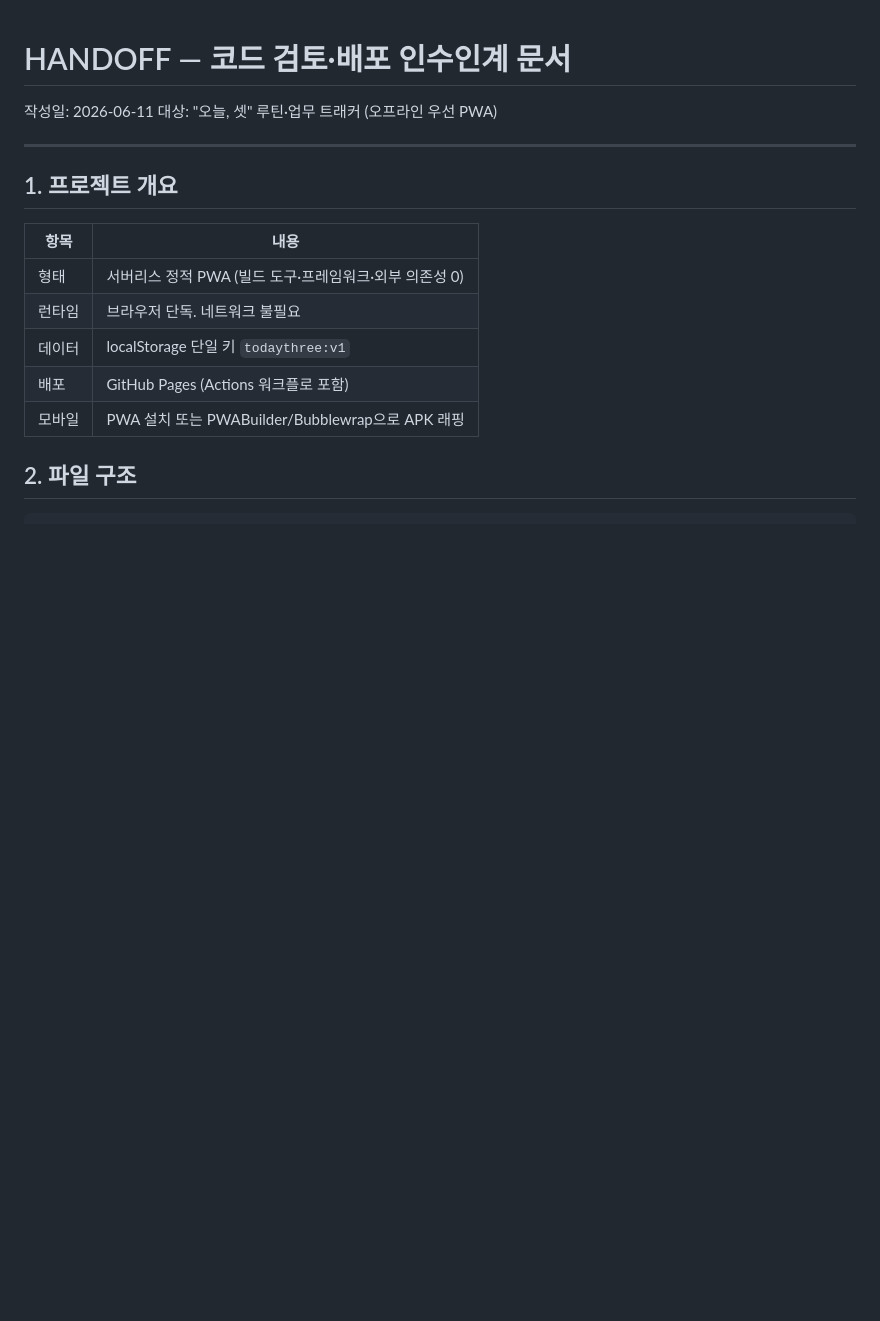
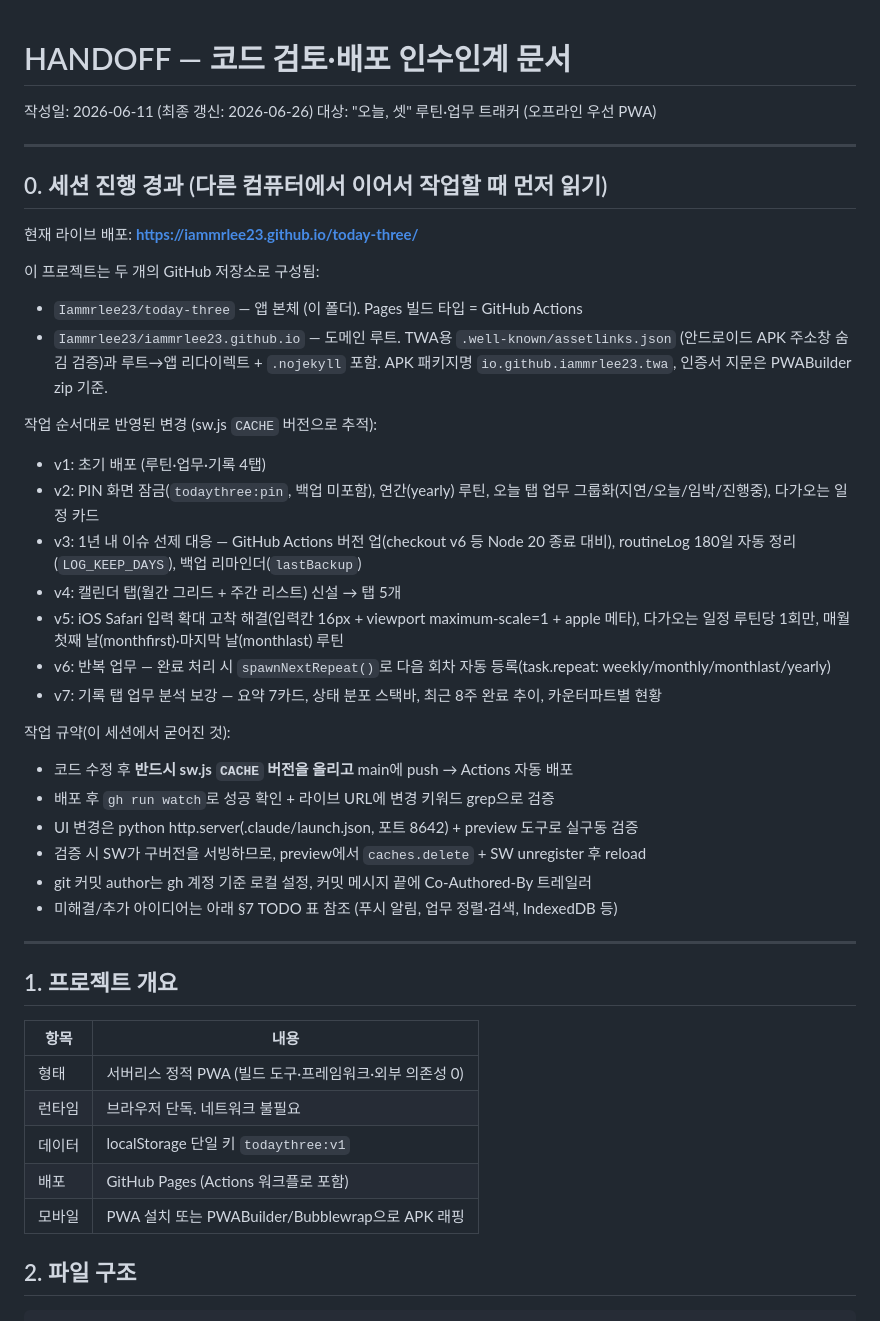
Before and after one commit to Iammrlee23/today-three, a Markdown page: HANDOFF.md, the part around the change. Drawn GitHub-style; blank space fills up the shorter version.

Commit message:
docs: 세션 진행 경과 정리 — 다른 컴퓨터 인수인계용
Co-Authored-By: Claude Fable 5 <noreply@anthropic.com>

```diff
--- a/HANDOFF.md
+++ b/HANDOFF.md
@@ -1,7 +1,36 @@
 # HANDOFF — 코드 검토·배포 인수인계 문서
 
-작성일: 2026-06-11
+작성일: 2026-06-11 (최종 갱신: 2026-06-26)
 대상: "오늘, 셋" 루틴·업무 트래커 (오프라인 우선 PWA)
+
+---
+
+## 0. 세션 진행 경과 (다른 컴퓨터에서 이어서 작업할 때 먼저 읽기)
+
+현재 라이브 배포: **https://iammrlee23.github.io/today-three/**
+
+이 프로젝트는 두 개의 GitHub 저장소로 구성됨:
+- `Iammrlee23/today-three` — 앱 본체 (이 폴더). Pages 빌드 타입 = GitHub Actions
+- `Iammrlee23/iammrlee23.github.io` — 도메인 루트. TWA용 `.well-known/assetlinks.json`
+  (안드로이드 APK 주소창 숨김 검증)과 루트→앱 리다이렉트 + `.nojekyll` 포함.
+  APK 패키지명 `io.github.iammrlee23.twa`, 인증서 지문은 PWABuilder zip 기준.
+
+작업 순서대로 반영된 변경 (sw.js `CACHE` 버전으로 추적):
+- v1: 초기 배포 (루틴·업무·기록 4탭)
+- v2: PIN 화면 잠금(`todaythree:pin`, 백업 미포함), 연간(yearly) 루틴, 오늘 탭 업무 그룹화(지연/오늘/임박/진행중), 다가오는 일정 카드
+- v3: 1년 내 이슈 선제 대응 — GitHub Actions 버전 업(checkout v6 등 Node 20 종료 대비), routineLog 180일 자동 정리(`LOG_KEEP_DAYS`), 백업 리마인더(`lastBackup`)
+- v4: 캘린더 탭(월간 그리드 + 주간 리스트) 신설 → 탭 5개
+- v5: iOS Safari 입력 확대 고착 해결(입력칸 16px + viewport maximum-scale=1 + apple 메타), 다가오는 일정 루틴당 1회만, 매월 첫째 날(monthfirst)·마지막 날(monthlast) 루틴
+- v6: 반복 업무 — 완료 처리 시 `spawnNextRepeat()`로 다음 회차 자동 등록(task.repeat: weekly/monthly/monthlast/yearly)
+- v7: 기록 탭 업무 분석 보강 — 요약 7카드, 상태 분포 스택바, 최근 8주 완료 추이, 카운터파트별 현황
+
+작업 규약(이 세션에서 굳어진 것):
+- 코드 수정 후 **반드시 sw.js `CACHE` 버전을 올리고** main에 push → Actions 자동 배포
+- 배포 후 `gh run watch`로 성공 확인 + 라이브 URL에 변경 키워드 grep으로 검증
+- UI 변경은 python http.server(.claude/launch.json, 포트 8642) + preview 도구로 실구동 검증
+- 검증 시 SW가 구버전을 서빙하므로, preview에서 `caches.delete` + SW unregister 후 reload
+- git 커밋 author는 gh 계정 기준 로컬 설정, 커밋 메시지 끝에 Co-Authored-By 트레일러
+- 미해결/추가 아이디어는 아래 §7 TODO 표 참조 (푸시 알림, 업무 정렬·검색, IndexedDB 등)
 
 ---
 
```
